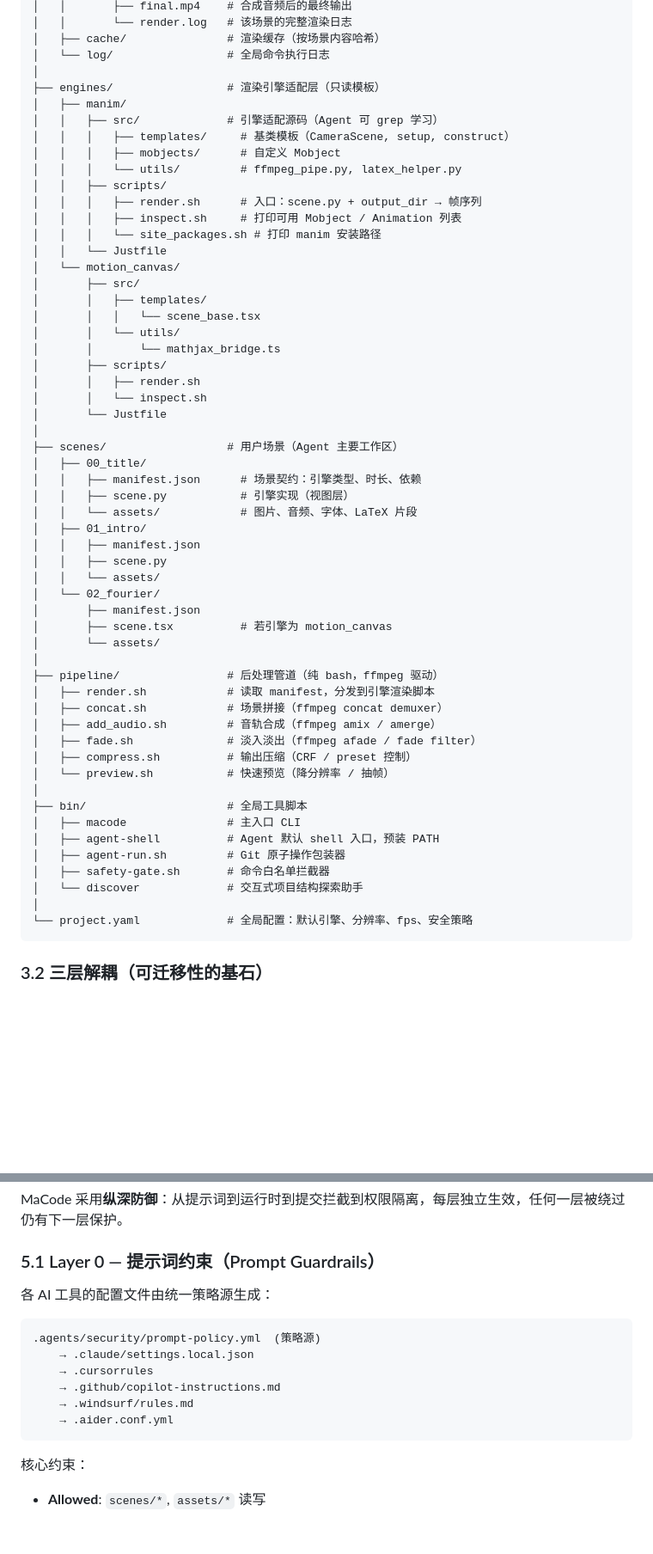
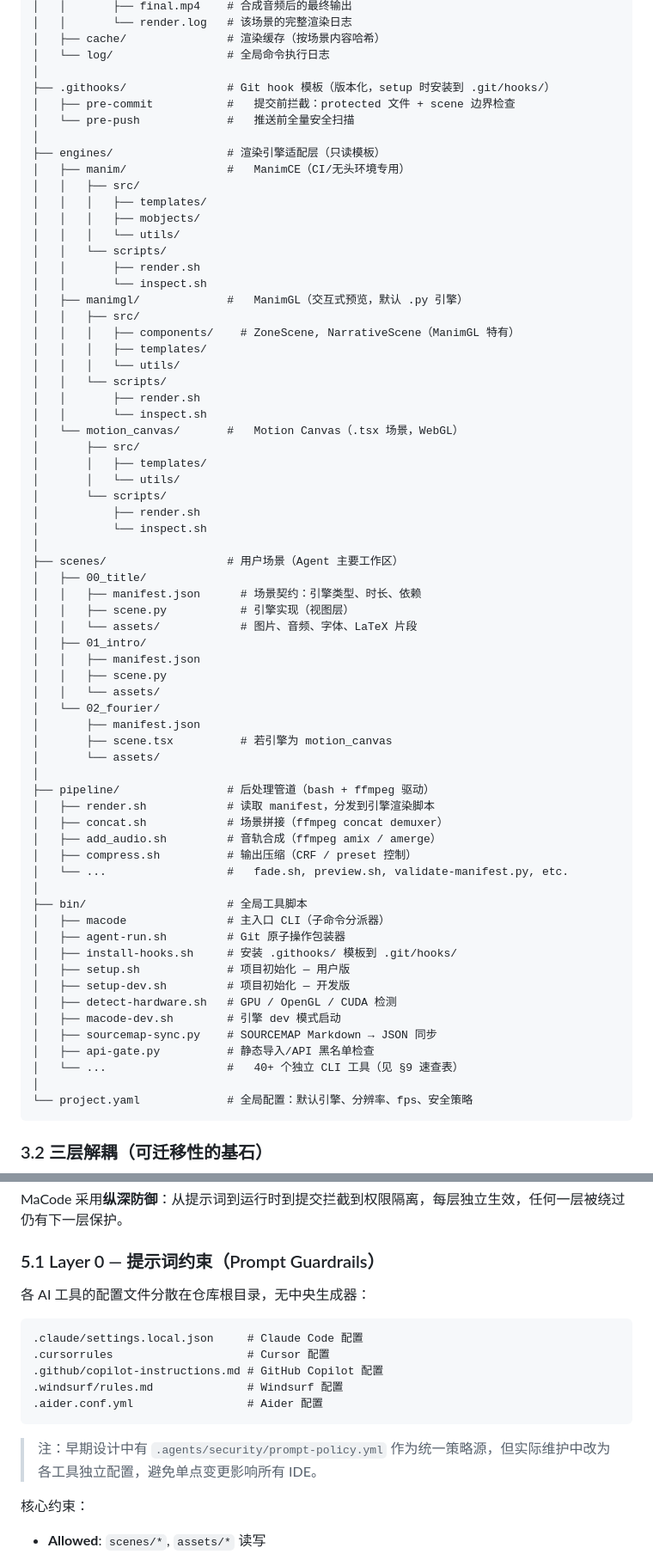
Before and after one commit to Lmy271828/MaCode, a Markdown page: AGENTS.md, 2 parts joined by grey strips. Shown at 86% size. Rendered like a GitHub page; blank space fills up the shorter version.

Commit message:
docs(AGENTS): v0.4 — fix outdated claims, add engine-specific caveats
Fixes identified by codebase audit:
- §3.1: Add .githooks/, manimgl engine; remove bin/agent-shell; fix safety-gate.sh path
- §2.5: Remove just/Justfile claim (never used)
- §5.1: Correct prompt-policy.yml claim (no central generator exists)
- §5.6: Honest resource_limits status (only timeout + concurrency enforced)
- §4.5/4.6: Explicitly mark Zone/Narrative as ManimGL-specific
- §3.2: Add honest boundary note on engine migration costs

````diff
--- a/AGENTS.md
+++ b/AGENTS.md
@@ -78,27 +78,34 @@ macode/
 │   ├── cache/               # 渲染缓存（按场景内容哈希）
 │   └── log/                 # 全局命令执行日志
 │
+├── .githooks/               # Git hook 模板（版本化，setup 时安装到 .git/hooks/）
+│   ├── pre-commit           #   提交前拦截：protected 文件 + scene 边界检查
+│   └── pre-push             #   推送前全量安全扫描
+│
 ├── engines/                 # 渲染引擎适配层（只读模板）
-│   ├── manim/
-│   │   ├── src/             # 引擎适配源码（Agent 可 grep 学习）
-│   │   │   ├── templates/     # 基类模板（CameraScene, setup, construct）
-│   │   │   ├── mobjects/      # 自定义 Mobject
-│   │   │   └── utils/         # ffmpeg_pipe.py, latex_helper.py
-│   │   ├── scripts/
-│   │   │   ├── render.sh      # 入口：scene.py + output_dir → 帧序列
-│   │   │   ├── inspect.sh     # 打印可用 Mobject / Animation 列表
-│   │   │   └── site_packages.sh # 打印 manim 安装路径
-│   │   └── Justfile
-│   └── motion_canvas/
+│   ├── manim/               #   ManimCE（CI/无头环境专用）
+│   │   ├── src/
+│   │   │   ├── templates/
+│   │   │   ├── mobjects/
+│   │   │   └── utils/
+│   │   └── scripts/
+│   │       ├── render.sh
+│   │       └── inspect.sh
+│   ├── manimgl/             #   ManimGL（交互式预览，默认 .py 引擎）
+│   │   ├── src/
+│   │   │   ├── components/    # ZoneScene, NarrativeScene（ManimGL 特有）
+│   │   │   ├── templates/
+│   │   │   └── utils/
+│   │   └── scripts/
+│   │       ├── render.sh
+│   │       └── inspect.sh
+│   └── motion_canvas/       #   Motion Canvas（.tsx 场景，WebGL）
 │       ├── src/
 │       │   ├── templates/
-│       │   │   └── scene_base.tsx
 │       │   └── utils/
-│       │       └── mathjax_bridge.ts
-│       ├── scripts/
-│       │   ├── render.sh
-│       │   └── inspect.sh
-│       └── Justfile
+│       └── scripts/
+│           ├── render.sh
+│           └── inspect.sh
 │
 ├── scenes/                  # 用户场景（Agent 主要工作区）
 │   ├── 00_title/
@@ -114,20 +121,24 @@ macode/
 │       ├── scene.tsx          # 若引擎为 motion_canvas
 │       └── assets/
 │
-├── pipeline/                # 后处理管道（纯 bash，ffmpeg 驱动）
+├── pipeline/                # 后处理管道（bash + ffmpeg 驱动）
 │   ├── render.sh            # 读取 manifest，分发到引擎渲染脚本
 │   ├── concat.sh            # 场景拼接（ffmpeg concat demuxer）
 │   ├── add_audio.sh         # 音轨合成（ffmpeg amix / amerge）
-│   ├── fade.sh              # 淡入淡出（ffmpeg afade / fade filter）
 │   ├── compress.sh          # 输出压缩（CRF / preset 控制）
-│   └── preview.sh           # 快速预览（降分辨率 / 抽帧）
+│   └── ...                  #   fade.sh, preview.sh, validate-manifest.py, etc.
 │
 ├── bin/                     # 全局工具脚本
-│   ├── macode               # 主入口 CLI
-│   ├── agent-shell          # Agent 默认 shell 入口，预装 PATH
+│   ├── macode               # 主入口 CLI（子命令分派器）
 │   ├── agent-run.sh         # Git 原子操作包装器
-│   ├── safety-gate.sh       # 命令白名单拦截器
-│   └── discover             # 交互式项目结构探索助手
+│   ├── install-hooks.sh     # 安装 .githooks/ 模板到 .git/hooks/
+│   ├── setup.sh             # 项目初始化 — 用户版
+│   ├── setup-dev.sh         # 项目初始化 — 开发版
+│   ├── detect-hardware.sh   # GPU / OpenGL / CUDA 检测
+│   ├── macode-dev.sh        # 引擎 dev 模式启动
+│   ├── sourcemap-sync.py    # SOURCEMAP Markdown → JSON 同步
+│   ├── api-gate.py          # 静态导入/API 黑名单检查
+│   └── ...                  #   40+ 个独立 CLI 工具（见 §9 速查表）
 │
 └── project.yaml             # 全局配置：默认引擎、分辨率、fps、安全策略
 ```
@@ -503,16 +520,17 @@ MaCode 采用**纵深防御**：从提示词到运行时到提交拦截到权限
 
 ### 5.1 Layer 0 — 提示词约束（Prompt Guardrails）
 
-各 AI 工具的配置文件由统一策略源生成：
+各 AI 工具的配置文件分散在仓库根目录，无中央生成器：
 
 ```
-.agents/security/prompt-policy.yml  (策略源)
-    → .claude/settings.local.json
-    → .cursorrules
-    → .github/copilot-instructions.md
-    → .windsurf/rules.md
-    → .aider.conf.yml
+.claude/settings.local.json     # Claude Code 配置
+.cursorrules                    # Cursor 配置
+.github/copilot-instructions.md # GitHub Copilot 配置
+.windsurf/rules.md              # Windsurf 配置
+.aider.conf.yml                 # Aider 配置
 ```
+
+> 注：早期设计中有 `.agents/security/prompt-policy.yml` 作为统一策略源，但实际维护中改为各工具独立配置，避免单点变更影响所有 IDE。
 
 核心约束：
 - **Allowed**: `scenes/*`, `assets/*` 读写
````
Also changed, not shown: other parts of AGENTS.md (+16 -7 lines).
